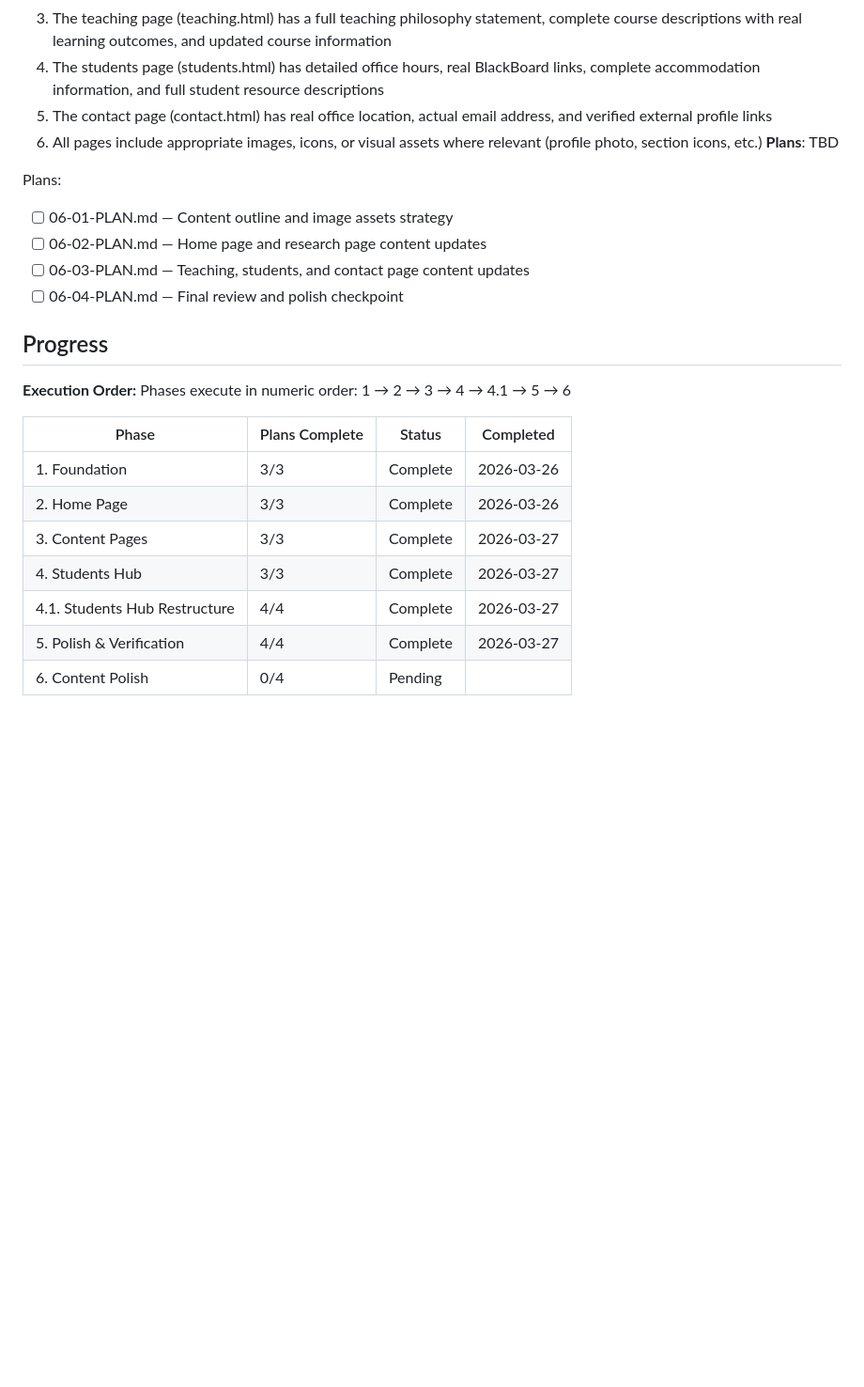
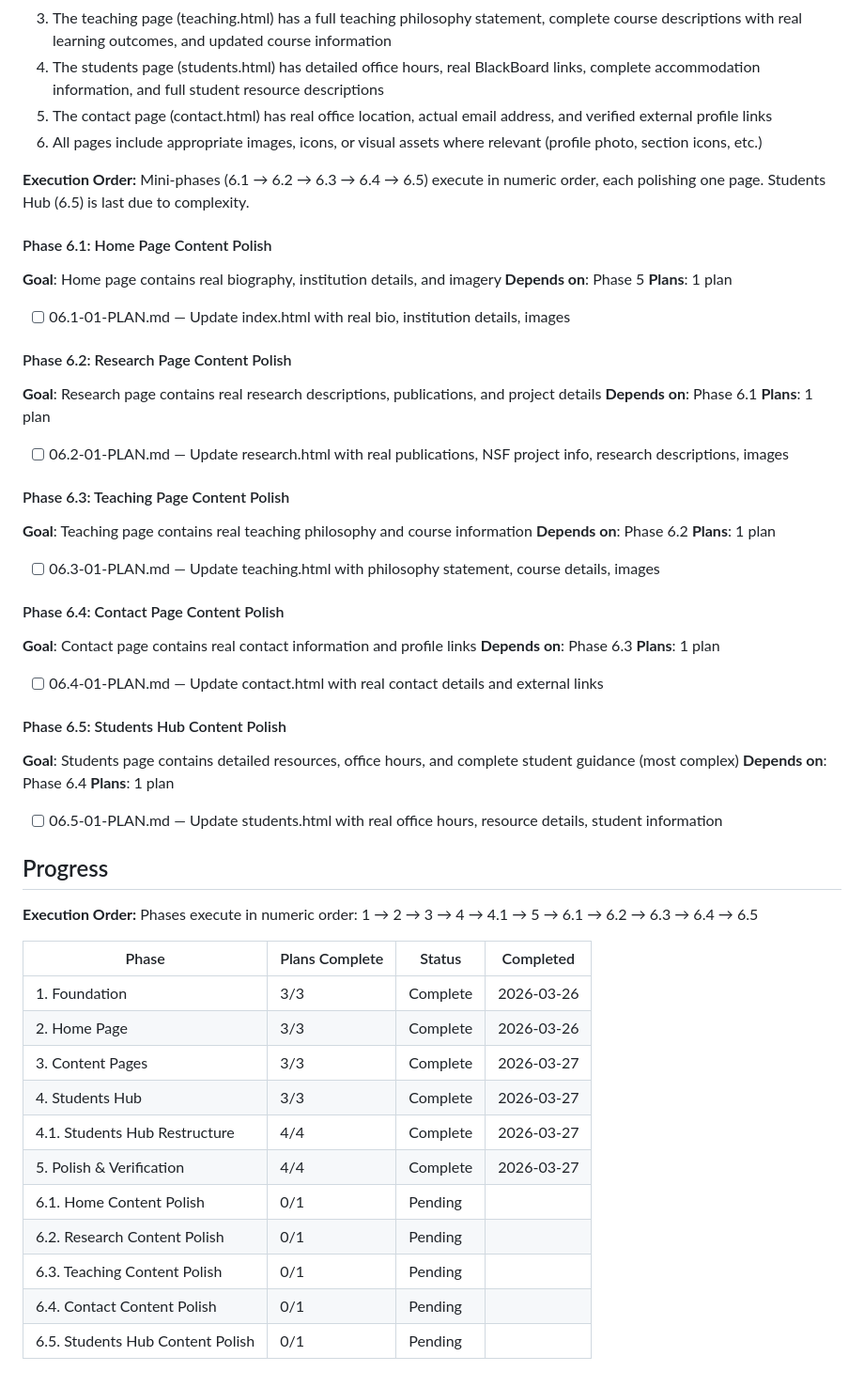
Before and after one commit to ibarron9216/ibarron.dev, a Markdown page: .planning/ROADMAP.md, the part around the change. Shown at 94% size. GitHub-like rendering; blank space fills up the shorter version.

Commit message:
docs(06): add mini-phase structure (6.1-6.5 per page, 6.5 last)

```diff
--- a/.planning/ROADMAP.md
+++ b/.planning/ROADMAP.md
@@ -126,18 +126,43 @@ Plans:
   4. The students page (students.html) has detailed office hours, real BlackBoard links, complete accommodation information, and full student resource descriptions
   5. The contact page (contact.html) has real office location, actual email address, and verified external profile links
   6. All pages include appropriate images, icons, or visual assets where relevant (profile photo, section icons, etc.)
-**Plans**: TBD
 
-Plans:
-- [ ] 06-01-PLAN.md — Content outline and image assets strategy
-- [ ] 06-02-PLAN.md — Home page and research page content updates
-- [ ] 06-03-PLAN.md — Teaching, students, and contact page content updates
-- [ ] 06-04-PLAN.md — Final review and polish checkpoint
+**Execution Order:** Mini-phases (6.1 → 6.2 → 6.3 → 6.4 → 6.5) execute in numeric order, each polishing one page. Students Hub (6.5) is last due to complexity.
+
+#### Phase 6.1: Home Page Content Polish
+**Goal**: Home page contains real biography, institution details, and imagery
+**Depends on**: Phase 5
+**Plans**: 1 plan
+- [ ] 06.1-01-PLAN.md — Update index.html with real bio, institution details, images
+
+#### Phase 6.2: Research Page Content Polish
+**Goal**: Research page contains real research descriptions, publications, and project details
+**Depends on**: Phase 6.1
+**Plans**: 1 plan
+- [ ] 06.2-01-PLAN.md — Update research.html with real publications, NSF project info, research descriptions, images
+
+#### Phase 6.3: Teaching Page Content Polish
+**Goal**: Teaching page contains real teaching philosophy and course information
+**Depends on**: Phase 6.2
+**Plans**: 1 plan
+- [ ] 06.3-01-PLAN.md — Update teaching.html with philosophy statement, course details, images
+
+#### Phase 6.4: Contact Page Content Polish
+**Goal**: Contact page contains real contact information and profile links
+**Depends on**: Phase 6.3
+**Plans**: 1 plan
+- [ ] 06.4-01-PLAN.md — Update contact.html with real contact details and external links
+
+#### Phase 6.5: Students Hub Content Polish
+**Goal**: Students page contains detailed resources, office hours, and complete student guidance (most complex)
+**Depends on**: Phase 6.4
+**Plans**: 1 plan
+- [ ] 06.5-01-PLAN.md — Update students.html with real office hours, resource details, student information
 
 ## Progress
 
 **Execution Order:**
-Phases execute in numeric order: 1 → 2 → 3 → 4 → 4.1 → 5 → 6
+Phases execute in numeric order: 1 → 2 → 3 → 4 → 4.1 → 5 → 6.1 → 6.2 → 6.3 → 6.4 → 6.5
 
 | Phase | Plans Complete | Status | Completed |
 |-------|----------------|--------|-----------|
@@ -147,4 +172,8 @@ Phases execute in numeric order: 1 → 2 → 3 → 4 → 4.1 → 5 → 6
 | 4. Students Hub | 3/3 | Complete   | 2026-03-27 |
 | 4.1. Students Hub Restructure | 4/4 | Complete   | 2026-03-27 |
 | 5. Polish & Verification | 4/4 | Complete   | 2026-03-27 |
-| 6. Content Polish | 0/4 | Pending   |  |
+| 6.1. Home Content Polish | 0/1 | Pending   |  |
+| 6.2. Research Content Polish | 0/1 | Pending   |  |
+| 6.3. Teaching Content Polish | 0/1 | Pending   |  |
+| 6.4. Contact Content Polish | 0/1 | Pending   |  |
+| 6.5. Students Hub Content Polish | 0/1 | Pending   |  |
```
Also changed, not shown: 1 other file.
